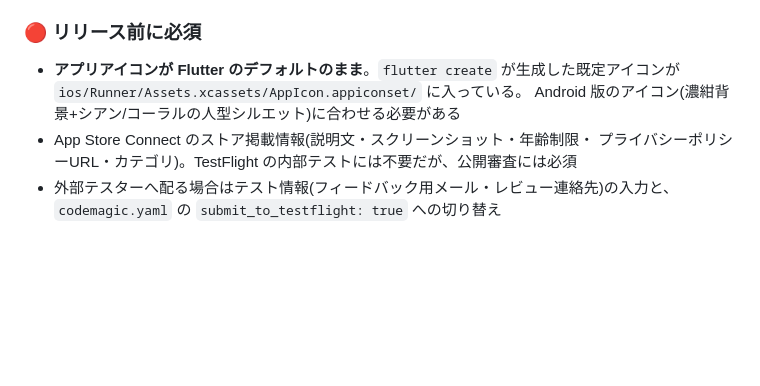
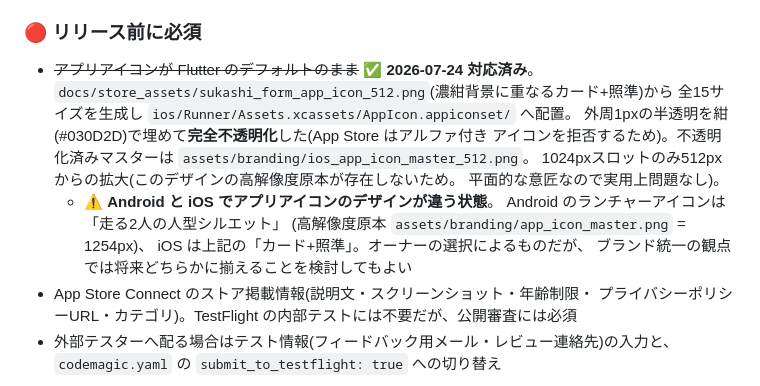
Before and after one commit to takoyakisnowboarder-web/sukashi-form, a Markdown page: docs/25_iOS移植_準備状況と次のフェーズ.md, the part around the change. Drawn GitHub-style; blank space fills up the shorter version.

Commit message:
docs: mark iOS app icon done, note Android/iOS icon designs differ
Co-Authored-By: Claude Opus 4.8 <noreply@anthropic.com>

```diff
--- a/docs/25_iOS移植_準備状況と次のフェーズ.md
+++ b/docs/25_iOS移植_準備状況と次のフェーズ.md
@@ -238,9 +238,18 @@ iOS 固有の対応:
 
 ### 🔴 リリース前に必須
 
-- **アプリアイコンが Flutter のデフォルトのまま**。`flutter create` が生成した既定アイコンが
-  `ios/Runner/Assets.xcassets/AppIcon.appiconset/` に入っている。
-  Android 版のアイコン(濃紺背景+シアン/コーラルの人型シルエット)に合わせる必要がある
+- ~~アプリアイコンが Flutter のデフォルトのまま~~ ✅ **2026-07-24 対応済み**。
+  `docs/store_assets/sukashi_form_app_icon_512.png`(濃紺背景に重なるカード+照準)から
+  全15サイズを生成し `ios/Runner/Assets.xcassets/AppIcon.appiconset/` へ配置。
+  外周1pxの半透明を紺(#030D2D)で埋めて**完全不透明化**した(App Store はアルファ付き
+  アイコンを拒否するため)。不透明化済みマスターは `assets/branding/ios_app_icon_master_512.png`。
+  1024pxスロットのみ512pxからの拡大(このデザインの高解像度原本が存在しないため。
+  平面的な意匠なので実用上問題なし)。
+  - ⚠️ **Android と iOS でアプリアイコンのデザインが違う状態**。
+    Android のランチャーアイコンは「走る2人の人型シルエット」
+    (高解像度原本 `assets/branding/app_icon_master.png` = 1254px)、
+    iOS は上記の「カード+照準」。オーナーの選択によるものだが、
+    ブランド統一の観点では将来どちらかに揃えることを検討してもよい
 - App Store Connect のストア掲載情報(説明文・スクリーンショット・年齢制限・
   プライバシーポリシーURL・カテゴリ)。TestFlight の内部テストには不要だが、公開審査には必須
 - 外部テスターへ配る場合はテスト情報(フィードバック用メール・レビュー連絡先)の入力と、
```
